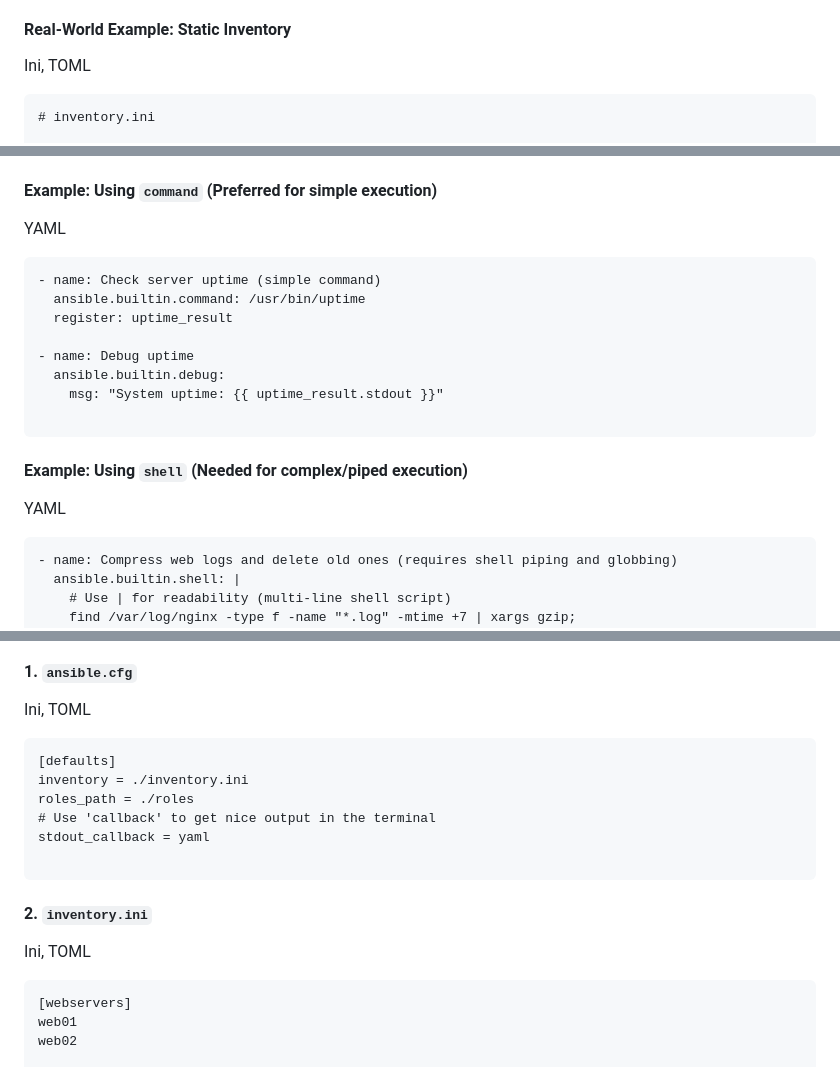
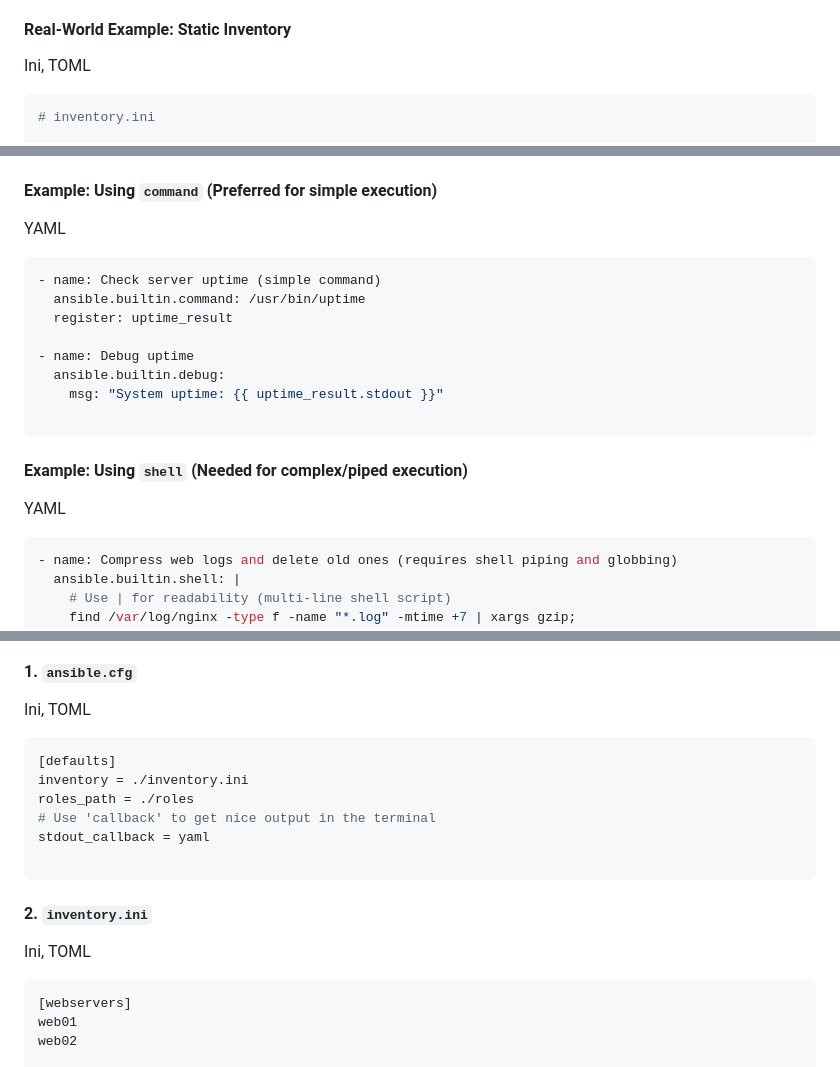
Before and after one commit to shafigh75/go_files, a Markdown page: IoC/ansible-bible.md, 3 parts joined by grey strips. Rendered like a GitHub page.

````diff
--- a/IoC/ansible-bible.md
+++ b/IoC/ansible-bible.md
@@ -54,7 +54,7 @@ The inventory is the most fundamental part of your Ansible setup.
 
 Ini, TOML
 
-```
+```toml
 # inventory.ini
 
 # Group for web servers
@@ -728,7 +728,7 @@ Manages system services (abstracts `systemd`, `init.d`, etc.).
 
 YAML
 
-```
+```yaml
 - name: Check server uptime (simple command)
   ansible.builtin.command: /usr/bin/uptime
   register: uptime_result
@@ -743,7 +743,7 @@ YAML
 
 YAML
 
-```
+```yaml
 - name: Compress web logs and delete old ones (requires shell piping and globbing)
   ansible.builtin.shell: |
     # Use | for readability (multi-line shell script)
@@ -804,7 +804,7 @@ ansible-project/
 
 Ini, TOML
 
-```
+```toml
 [defaults]
 inventory = ./inventory.ini
 roles_path = ./roles
@@ -817,7 +817,7 @@ stdout_callback = yaml
 
 Ini, TOML
 
-```
+```toml
 [webservers]
 web01
 web02
````
Also changed, not shown: other parts of IoC/ansible-bible.md (+31 -31 lines).
